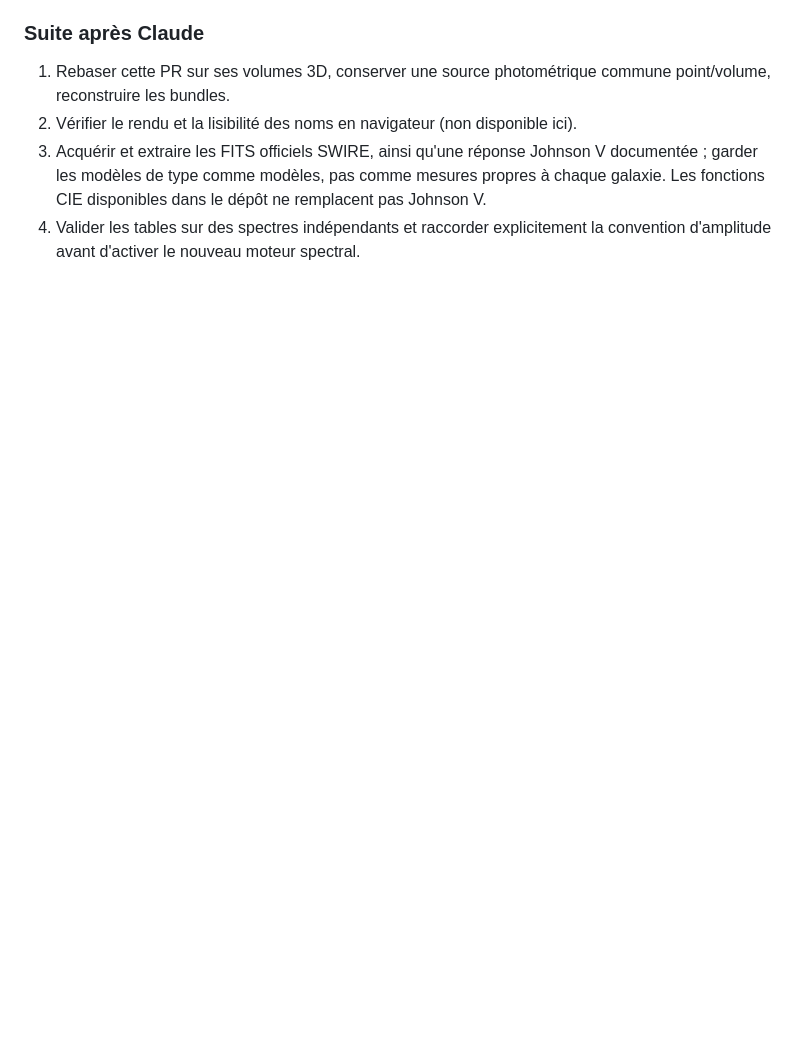
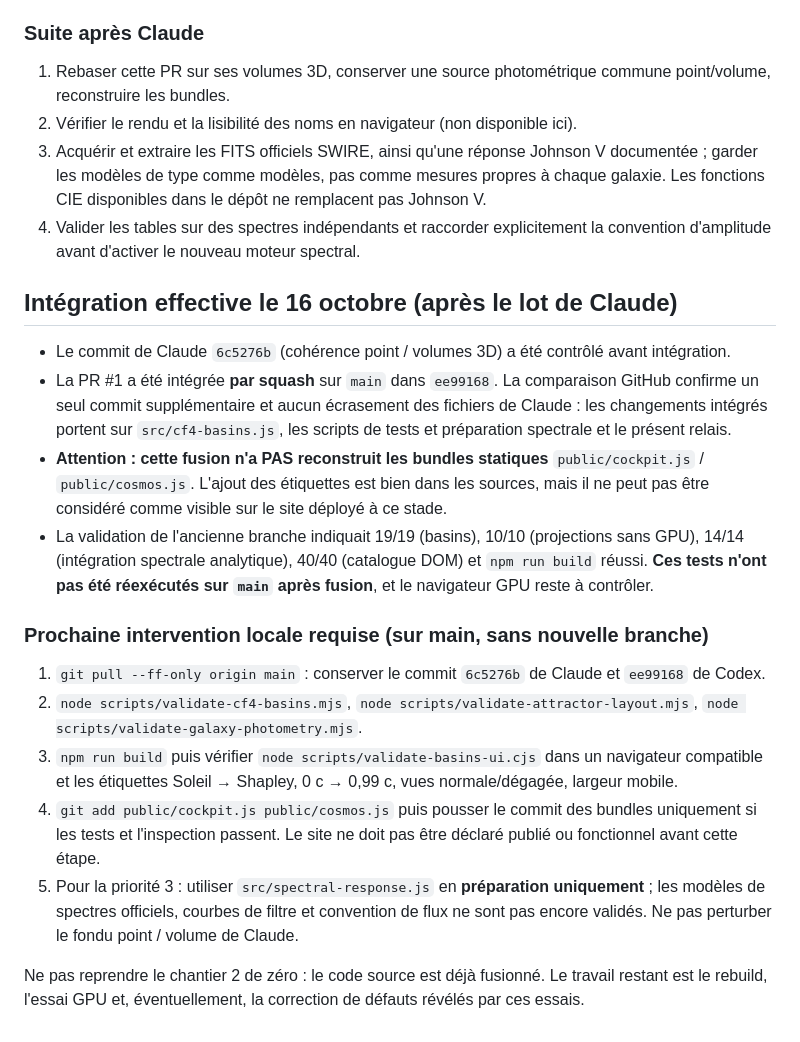
Before and after one commit to Tommy1er/odyssee, a Markdown page: docs/RELAIS-CODEX-2026-10-16-ATTRACTEURS-SPECTRES.md, the part around the change. Drawn GitHub-style; blank space fills up the shorter version.

Commit message:
Relais : attracteurs fusionnés après les volumes, rebuild public et contrôles GPU explicités

```diff
--- a/docs/RELAIS-CODEX-2026-10-16-ATTRACTEURS-SPECTRES.md
+++ b/docs/RELAIS-CODEX-2026-10-16-ATTRACTEURS-SPECTRES.md
@@ -83,3 +83,20 @@ Le placement initial mettait tous les sprites à 1 200 unités de distance radia
 2. Vérifier le rendu et la lisibilité des noms en navigateur (non disponible ici).
 3. Acquérir et extraire les FITS officiels SWIRE, ainsi qu'une réponse Johnson V documentée ; garder les modèles de type comme modèles, pas comme mesures propres à chaque galaxie. Les fonctions CIE disponibles dans le dépôt ne remplacent pas Johnson V.
 4. Valider les tables sur des spectres indépendants et raccorder explicitement la convention d'amplitude avant d'activer le nouveau moteur spectral.
+
+## Intégration effective le 16 octobre (après le lot de Claude)
+
+- Le commit de Claude `6c5276b` (cohérence point / volumes 3D) a été contrôlé avant intégration.
+- La PR #1 a été intégrée **par squash** sur `main` dans `ee99168`. La comparaison GitHub confirme un seul commit supplémentaire et aucun écrasement des fichiers de Claude : les changements intégrés portent sur `src/cf4-basins.js`, les scripts de tests et préparation spectrale et le présent relais.
+- **Attention : cette fusion n'a PAS reconstruit les bundles statiques** `public/cockpit.js` / `public/cosmos.js`. L'ajout des étiquettes est bien dans les sources, mais il ne peut pas être considéré comme visible sur le site déployé à ce stade.
+- La validation de l'ancienne branche indiquait 19/19 (basins), 10/10 (projections sans GPU), 14/14 (intégration spectrale analytique), 40/40 (catalogue DOM) et `npm run build` réussi. **Ces tests n'ont pas été réexécutés sur `main` après fusion**, et le navigateur GPU reste à contrôler.
+
+### Prochaine intervention locale requise (sur main, sans nouvelle branche)
+
+1. `git pull --ff-only origin main` : conserver le commit `6c5276b` de Claude et `ee99168` de Codex.
+2. `node scripts/validate-cf4-basins.mjs`, `node scripts/validate-attractor-layout.mjs`, `node scripts/validate-galaxy-photometry.mjs`.
+3. `npm run build` puis vérifier `node scripts/validate-basins-ui.cjs` dans un navigateur compatible et les étiquettes Soleil → Shapley, 0 c → 0,99 c, vues normale/dégagée, largeur mobile.
+4. `git add public/cockpit.js public/cosmos.js` puis pousser le commit des bundles uniquement si les tests et l'inspection passent. Le site ne doit pas être déclaré publié ou fonctionnel avant cette étape.
+5. Pour la priorité 3 : utiliser `src/spectral-response.js` en **préparation uniquement** ; les modèles de spectres officiels, courbes de filtre et convention de flux ne sont pas encore validés. Ne pas perturber le fondu point / volume de Claude.
+
+Ne pas reprendre le chantier 2 de zéro : le code source est déjà fusionné. Le travail restant est le rebuild, l'essai GPU et, éventuellement, la correction de défauts révélés par ces essais.
```
